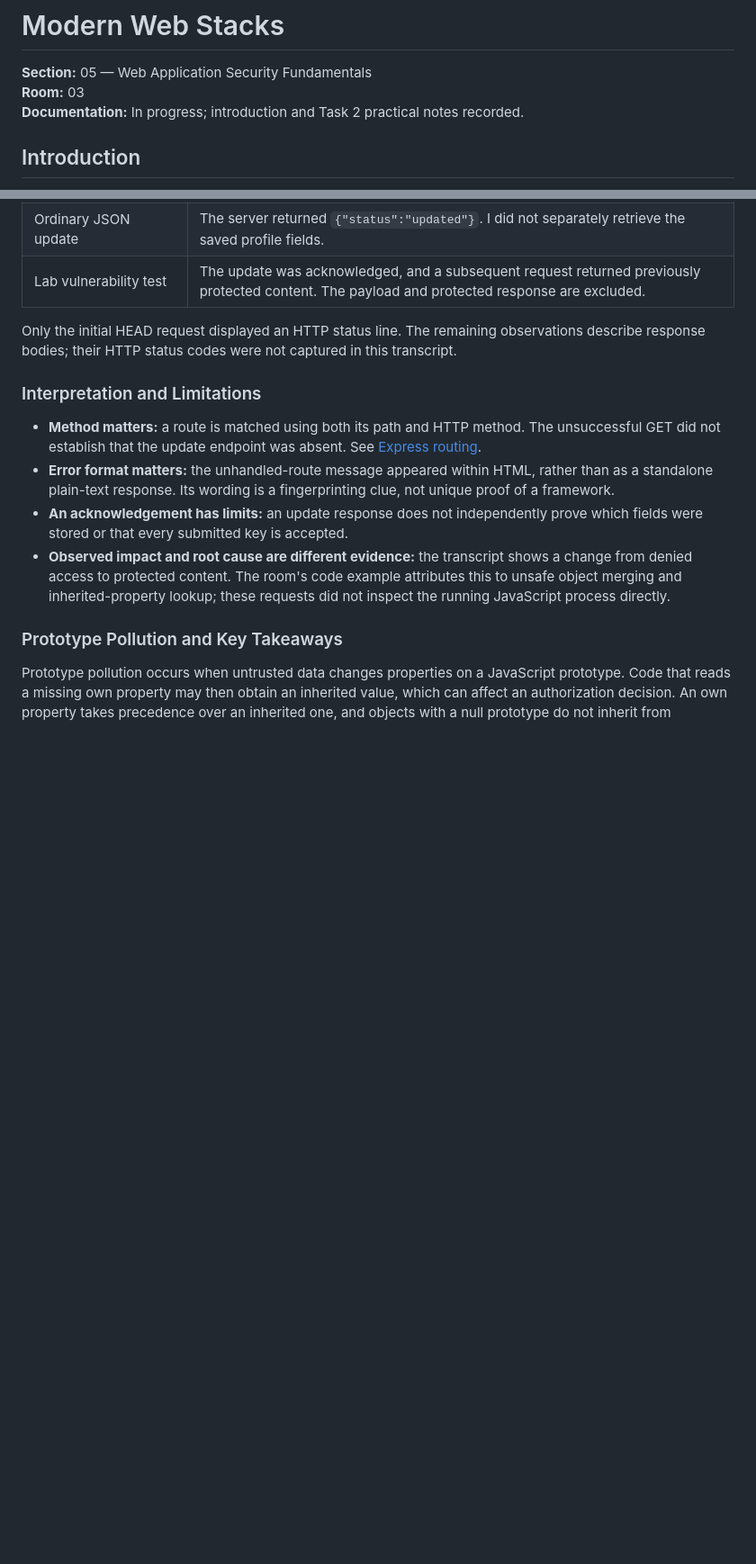
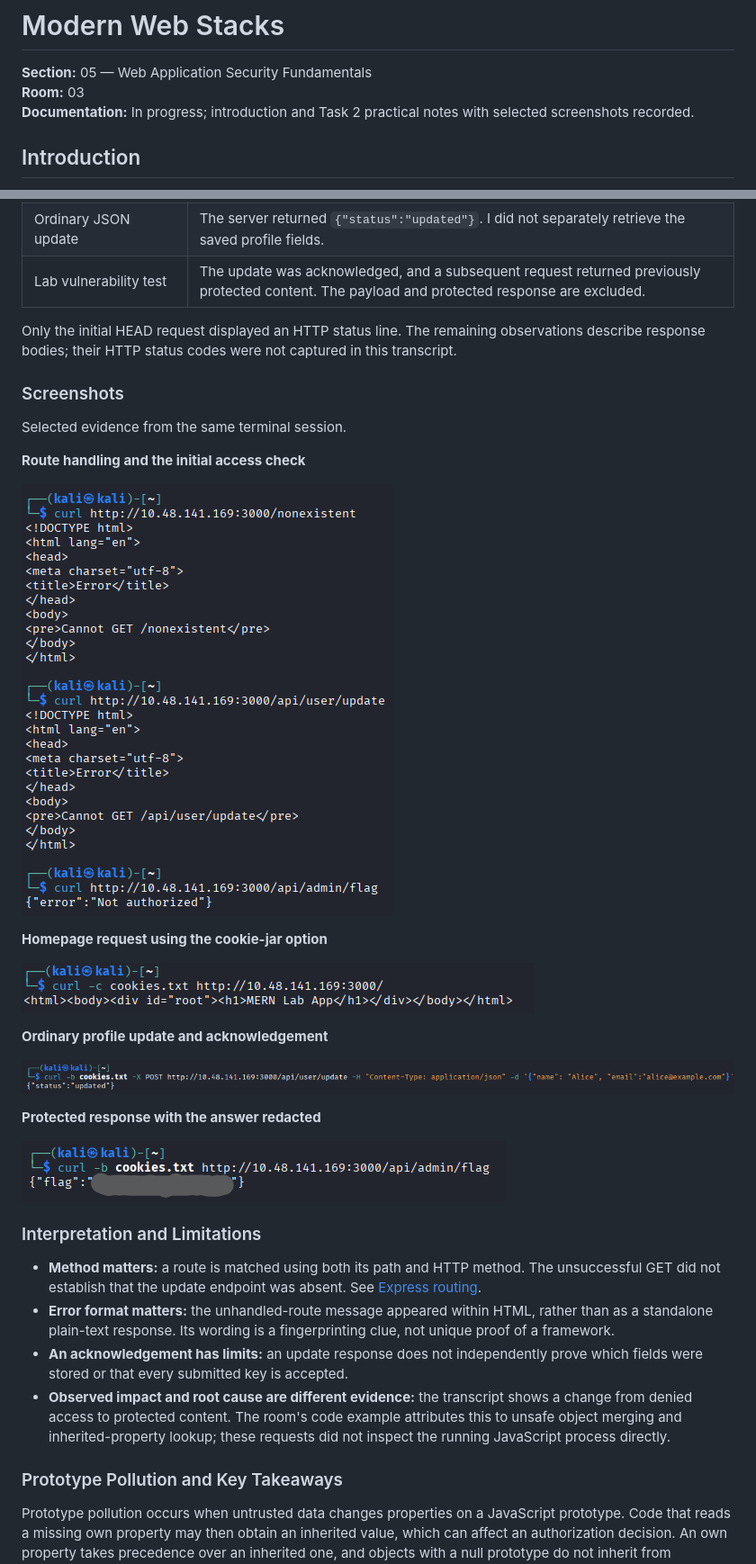
Before and after one commit to 369tsukuyomi369/THM-Jr-Penetration-Tester, a Markdown page: 05-web-application-security-fundamentals/03-modern-web-stacks.md, 2 parts joined by grey strips. Shown at 90% size. Rendered like a GitHub page; pictures changed too: 05-web-application-security-fundamentals/assets/modern-web-stacks/mern-normal-profile-update.png (added), 05-web-application-security-fundamentals/assets/modern-web-stacks/mern-protected-response-redacted.png (added), 05-web-application-security-fundamentals/assets/modern-web-stacks/mern-route-and-access-checks.png (added); blank space fills up the shorter version.

```diff
--- a/05-web-application-security-fundamentals/03-modern-web-stacks.md
+++ b/05-web-application-security-fundamentals/03-modern-web-stacks.md
@@ -2,7 +2,7 @@
 
 **Section:** 05 — Web Application Security Fundamentals
 **Room:** 03
-**Documentation:** In progress; introduction and Task 2 practical notes recorded.
+**Documentation:** In progress; introduction and Task 2 practical notes with selected screenshots recorded.
 
 ## Introduction
 
@@ -94,6 +94,26 @@ Cookie persistence lets separate requests reuse session state. Possessing a sess
 
 Only the initial HEAD request displayed an HTTP status line. The remaining observations describe response bodies; their HTTP status codes were not captured in this transcript.
 
+### Screenshots
+
+Selected evidence from the same terminal session.
+
+**Route handling and the initial access check**
+
+![Unmatched GET requests and denied access before the lab test](./assets/modern-web-stacks/mern-route-and-access-checks.png)
+
+**Homepage request using the cookie-jar option**
+
+![Request using curl's cookie-jar option and the returned homepage](./assets/modern-web-stacks/mern-session-cookie-jar.png)
+
+**Ordinary profile update and acknowledgement**
+
+![JSON profile-update request and the server's acknowledgement](./assets/modern-web-stacks/mern-normal-profile-update.png)
+
+**Protected response with the answer redacted**
+
+![Protected response with the answer obscured in the supplied screenshot](./assets/modern-web-stacks/mern-protected-response-redacted.png)
+
 ### Interpretation and Limitations
 
 - **Method matters:** a route is matched using both its path and HTTP method. The unsuccessful GET did not establish that the update endpoint was absent. See [Express routing](https://expressjs.com/en/guide/routing/).
```
Also changed, not shown: 05-web-application-security-fundamentals/README.md (+1 -1 lines).
